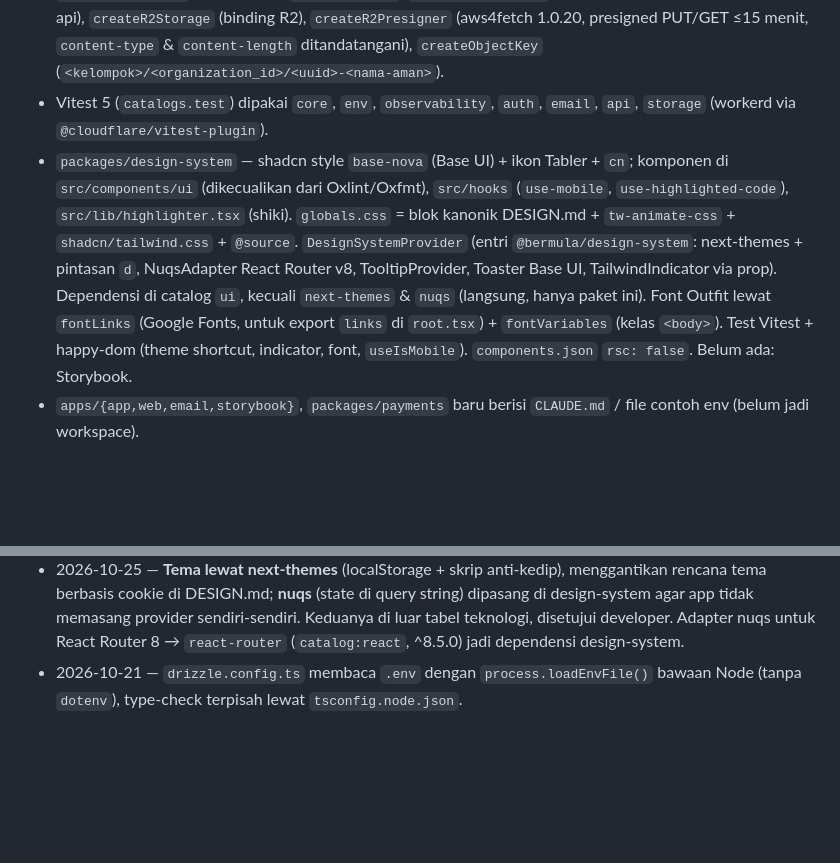
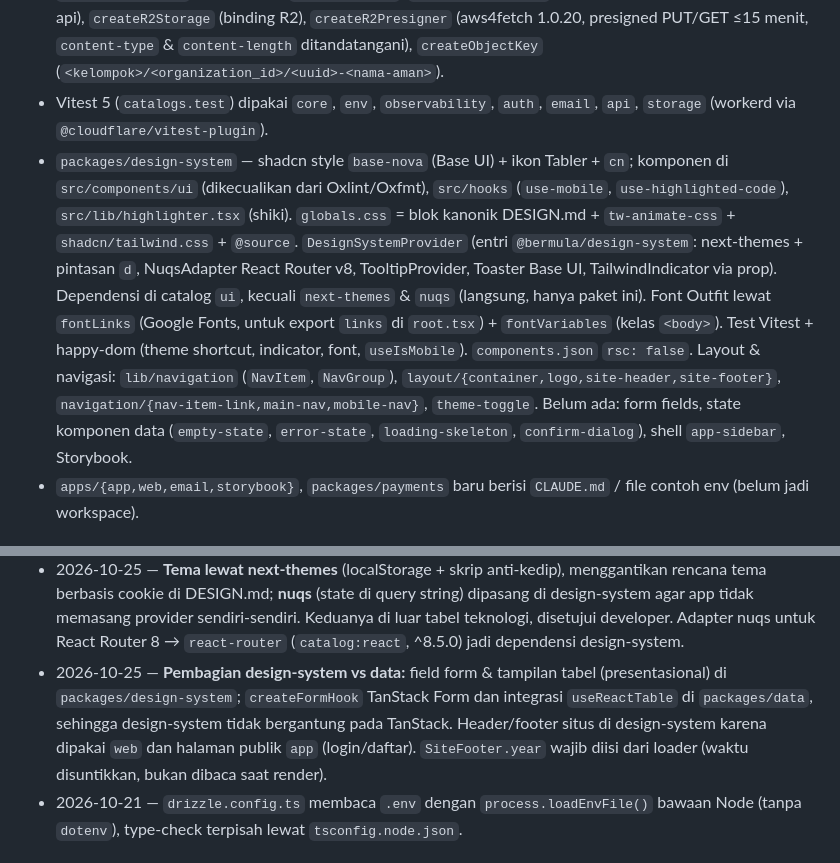
Before and after one commit to rizalzmrni/bermula, a Markdown page: STATUS.md, 2 parts joined by grey strips. GitHub-like rendering; blank space fills up the shorter version.

```diff
--- a/STATUS.md
+++ b/STATUS.md
@@ -38,7 +38,7 @@ Status: ⏳ belum · 🚧 sedang · ✅ selesai
 - `apps/api` — Hono 4.13 + `@hono/zod-openapi` 1.6 + Scalar di Workers (`nodejs_compat`). Middleware per request (env, logger, db, auth, PostHog), CORS dari `CORS_ORIGINS`, rate limit binding (`AUTH_RATE_LIMIT` 10/60 dtk, `API_RATE_LIMIT` 100/60 dtk per IP), `requireAuth` (sesi + organisasi aktif), error seragam (`onError`, `defaultHook`, 404). `requireAuth` juga memeriksa keanggotaan ke DB dan menaruh `membership` (role) di context. Endpoint: `GET /health`, `GET|POST /api/auth/*`, `GET /api/me`, upload file `/api/images` & `/api/documents` (mulai → PUT presigned → complete, daftar keyset, unduh, hapus); `/openapi.json` + `/docs` bila `API_DOCS_ENABLED=true`. Ekspor `AppType`. Lihat README-nya.
 - `packages/storage` — antarmuka `ObjectStorage`; `createR2S3Storage` (semua operasi via S3 API, dipakai api), `createR2Storage` (binding R2), `createR2Presigner` (aws4fetch 1.0.20, presigned PUT/GET ≤15 menit, `content-type` & `content-length` ditandatangani), `createObjectKey` (`<kelompok>/<organization_id>/<uuid>-<nama-aman>`).
 - Vitest 5 (`catalogs.test`) dipakai `core`, `env`, `observability`, `auth`, `email`, `api`, `storage` (workerd via `@cloudflare/vitest-plugin`).
-- `packages/design-system` — shadcn style `base-nova` (Base UI) + ikon Tabler + `cn`; komponen di `src/components/ui` (dikecualikan dari Oxlint/Oxfmt), `src/hooks` (`use-mobile`, `use-highlighted-code`), `src/lib/highlighter.tsx` (shiki). `globals.css` = blok kanonik DESIGN.md + `tw-animate-css` + `shadcn/tailwind.css` + `@source`. `DesignSystemProvider` (entri `@bermula/design-system`: next-themes + pintasan `d`, NuqsAdapter React Router v8, TooltipProvider, Toaster Base UI, TailwindIndicator via prop). Dependensi di catalog `ui`, kecuali `next-themes` & `nuqs` (langsung, hanya paket ini). Font Outfit lewat `fontLinks` (Google Fonts, untuk export `links` di `root.tsx`) + `fontVariables` (kelas `<body>`). Test Vitest + happy-dom (theme shortcut, indicator, font, `useIsMobile`). `components.json` `rsc: false`. Belum ada: Storybook.
+- `packages/design-system` — shadcn style `base-nova` (Base UI) + ikon Tabler + `cn`; komponen di `src/components/ui` (dikecualikan dari Oxlint/Oxfmt), `src/hooks` (`use-mobile`, `use-highlighted-code`), `src/lib/highlighter.tsx` (shiki). `globals.css` = blok kanonik DESIGN.md + `tw-animate-css` + `shadcn/tailwind.css` + `@source`. `DesignSystemProvider` (entri `@bermula/design-system`: next-themes + pintasan `d`, NuqsAdapter React Router v8, TooltipProvider, Toaster Base UI, TailwindIndicator via prop). Dependensi di catalog `ui`, kecuali `next-themes` & `nuqs` (langsung, hanya paket ini). Font Outfit lewat `fontLinks` (Google Fonts, untuk export `links` di `root.tsx`) + `fontVariables` (kelas `<body>`). Test Vitest + happy-dom (theme shortcut, indicator, font, `useIsMobile`). `components.json` `rsc: false`. Layout & navigasi: `lib/navigation` (`NavItem`, `NavGroup`), `layout/{container,logo,site-header,site-footer}`, `navigation/{nav-item-link,main-nav,mobile-nav}`, `theme-toggle`. Belum ada: form fields, state komponen data (`empty-state`, `error-state`, `loading-skeleton`, `confirm-dialog`), shell `app-sidebar`, Storybook.
 - `apps/{app,web,email,storybook}`, `packages/payments` baru berisi `CLAUDE.md` / file contoh env (belum jadi workspace).
 
 ## Keputusan tertunda
@@ -86,6 +86,7 @@ Bila tugas menyentuh salah satunya: berhenti dan tanyakan.
 - 2026-10-24 — `validateUpload` dipindah dari `packages/storage` ke `packages/core/files` agar form klien memakai aturan yang sama.
 - 2026-10-25 — **design-system:** shadcn `base-nova` (Base UI, bukan Radix), ikon `@tabler/icons-react`, util `cn` dari paket `cn` milik shadcn (0.5, pra-1.0; dihasilkan CLI 4.22 untuk semua style). Token tetap dari DESIGN.md (nilai preset `bJMSlDMm` dibuang). `shadcn init/apply` tidak bisa di paket library (tanpa framework); `components.json` manual, `shadcn add` normal.
 - 2026-10-25 — **Tema lewat next-themes** (localStorage + skrip anti-kedip), menggantikan rencana tema berbasis cookie di DESIGN.md; **nuqs** (state di query string) dipasang di design-system agar app tidak memasang provider sendiri-sendiri. Keduanya di luar tabel teknologi, disetujui developer. Adapter nuqs untuk React Router 8 → `react-router` (`catalog:react`, ^8.5.0) jadi dependensi design-system.
+- 2026-10-25 — **Pembagian design-system vs data:** field form & tampilan tabel (presentasional) di `packages/design-system`; `createFormHook` TanStack Form dan integrasi `useReactTable` di `packages/data`, sehingga design-system tidak bergantung pada TanStack. Header/footer situs di design-system karena dipakai `web` dan halaman publik `app` (login/daftar). `SiteFooter.year` wajib diisi dari loader (waktu disuntikkan, bukan dibaca saat render).
 - 2026-10-21 — `drizzle.config.ts` membaca `.env` dengan `process.loadEnvFile()` bawaan Node (tanpa `dotenv`), type-check terpisah lewat `tsconfig.node.json`.
 
 ## Hal yang perlu diverifikasi
```
Also changed, not shown: DESIGN.md (+11 -5 lines).
